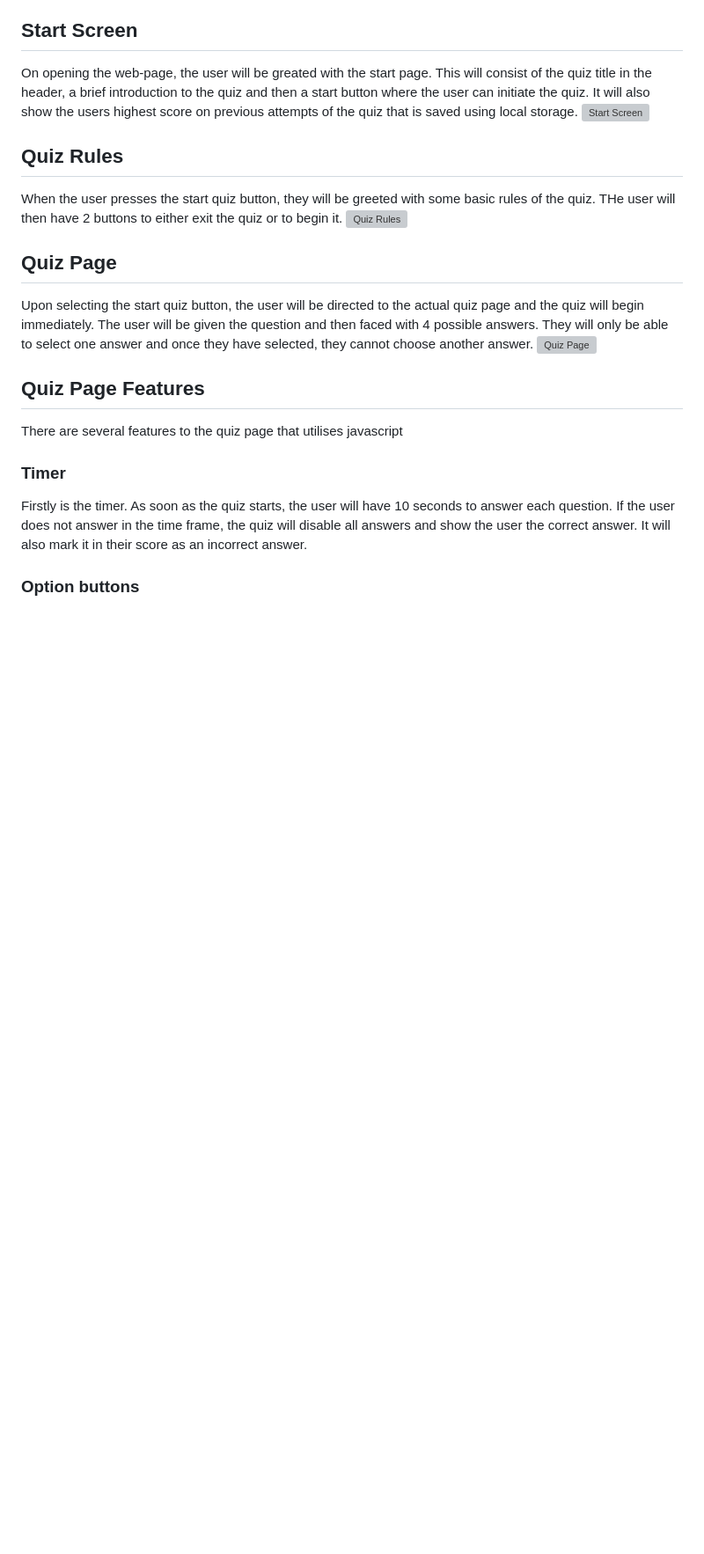
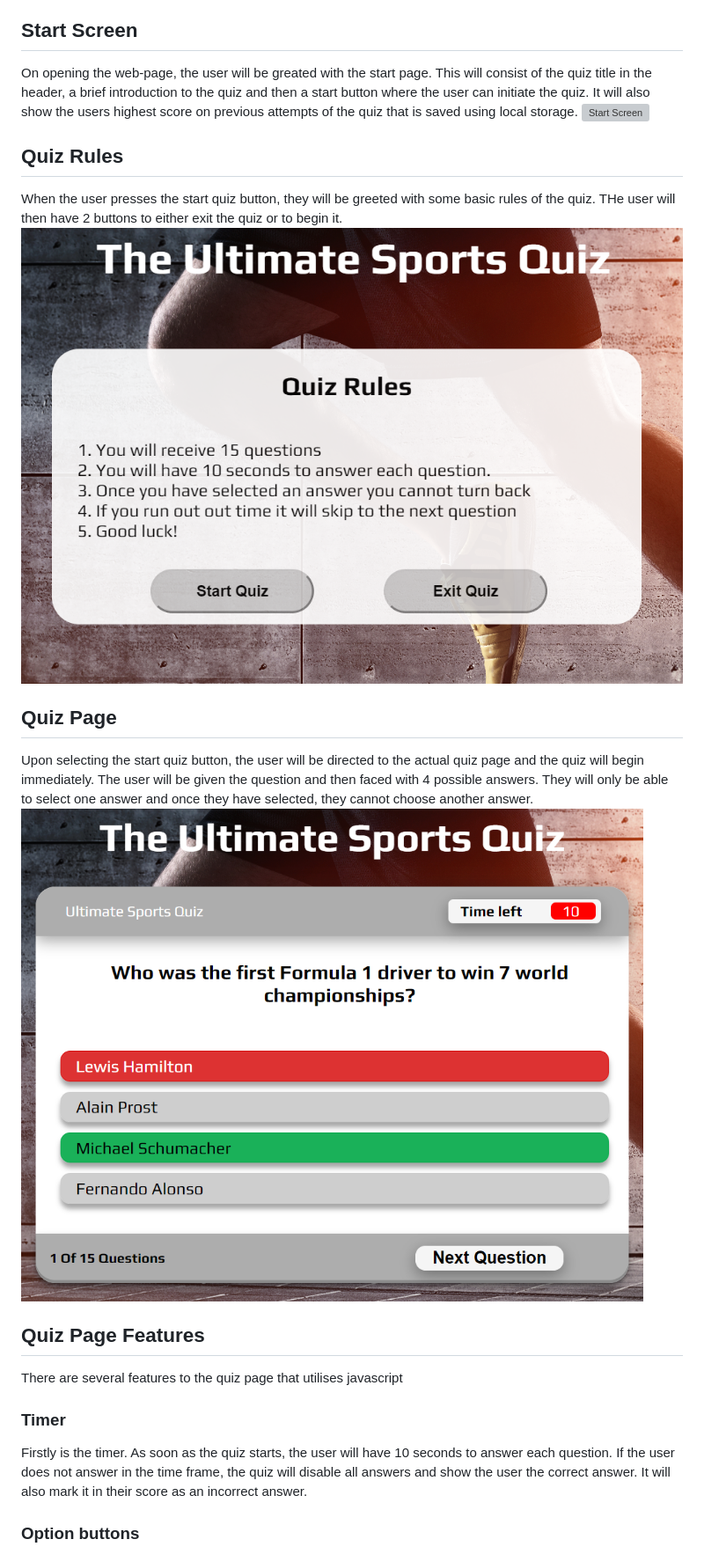
Before and after one commit to Tommid93/Ultimate-Sports-Quiz, a Markdown page: README.md, the part around one of its changes. Shown at 88% size. GitHub-like rendering; blank space fills up the shorter version; grey boxes are pictures that could not be loaded.

Commit message:
Add images to the readme file

```diff
--- a/README.md
+++ b/README.md
@@ -24,11 +22,11 @@ On opening the web-page, the user will be greated with the start page. This will
 
 ## Quiz Rules
 When the user presses the start quiz button, they will be greeted with some basic rules of the quiz. THe user will then have 2 buttons to either exit the quiz or to begin it.
-![Quiz Rules]()
+![Quiz Rules](https://github.com/Tommid93/Ultimate-Sports-Quiz/blob/main/assets/images/quiz-rules.png)
 
 ## Quiz Page
 Upon selecting the start quiz button, the user will be directed to the actual quiz page and the quiz will begin immediately. The user will be given the question and then faced with 4 possible answers. They will only be able to select one answer and once they have selected, they cannot choose another answer.
-![Quiz Page]()
+![Quiz Page](https://github.com/Tommid93/Ultimate-Sports-Quiz/blob/main/assets/images/quiz-page.png)
 ## Quiz Page Features
 There are several features to the quiz page that utilises javascript
 
```
Also changed, not shown: other parts of README.md (+3 -5 lines).
